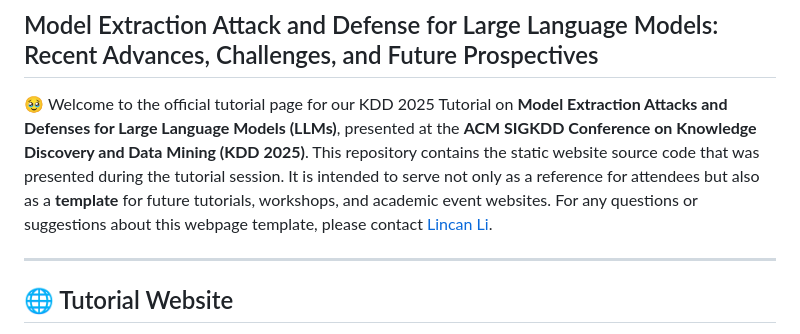
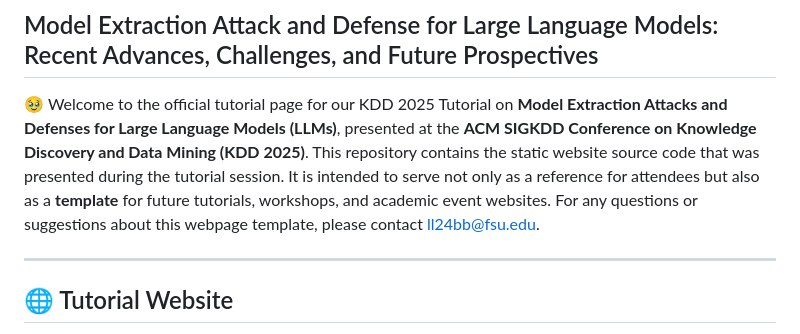
Before and after one commit to LabRAI/KDD2025_Tutorial, a Markdown page: README.md, the part around the change. Drawn GitHub-style.

```diff
--- a/README.md
+++ b/README.md
@@ -1,7 +1,7 @@
 # KDD 2025 Tutorial:
 ## Model Extraction Attack and Defense for Large Language Models: Recent Advances, Challenges, and Future Prospectives
 
-🥹 Welcome to the official tutorial page for our KDD 2025 Tutorial on **Model Extraction Attacks and Defenses for Large Language Models (LLMs)**, presented at the **ACM SIGKDD Conference on Knowledge Discovery and Data Mining (KDD 2025)**. This repository contains the static website source code that was presented during the tutorial session. It is intended to serve not only as a reference for attendees but also as a **template** for future tutorials, workshops, and academic event websites. For any questions or suggestions about this webpage template, please contact [Lincan Li](ll24bb@fsu.edu).
+🥹 Welcome to the official tutorial page for our KDD 2025 Tutorial on **Model Extraction Attacks and Defenses for Large Language Models (LLMs)**, presented at the **ACM SIGKDD Conference on Knowledge Discovery and Data Mining (KDD 2025)**. This repository contains the static website source code that was presented during the tutorial session. It is intended to serve not only as a reference for attendees but also as a **template** for future tutorials, workshops, and academic event websites. For any questions or suggestions about this webpage template, please contact [ll24bb@fsu.edu](mailto:ll24bb@fsu.edu).
 
 ---
 
```
